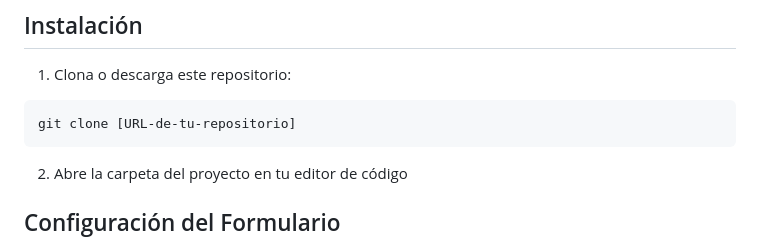
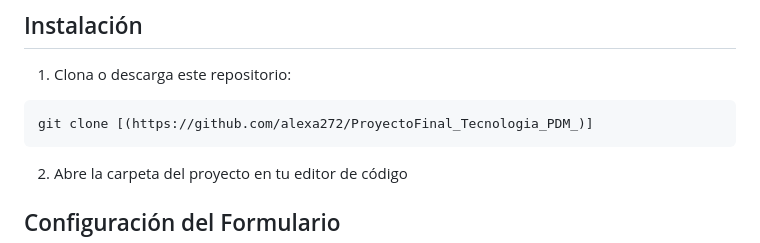
Before and after one commit to alexa272/ProyectoFinal_Tecnologia_PDM_, a Markdown page: README.md, the part around the change. GitHub-like rendering.

````diff
--- a/README.md
+++ b/README.md
@@ -74,7 +74,7 @@ Para este proyecto, elegí una paleta de colores vibrantes y profesionales para
 ## Instalación
 1. Clona o descarga este repositorio:
 ```bash
-git clone [URL-de-tu-repositorio]
+git clone [(https://github.com/alexa272/ProyectoFinal_Tecnologia_PDM_)]
 ```
 
 2. Abre la carpeta del proyecto en tu editor de código
````
